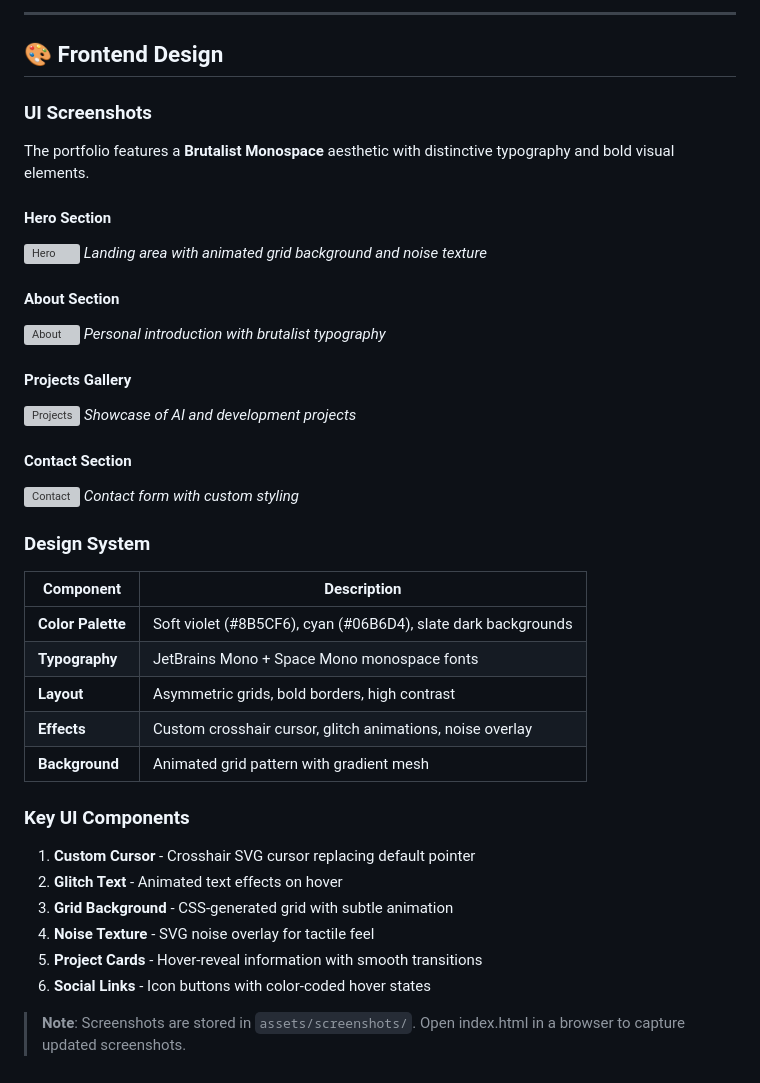
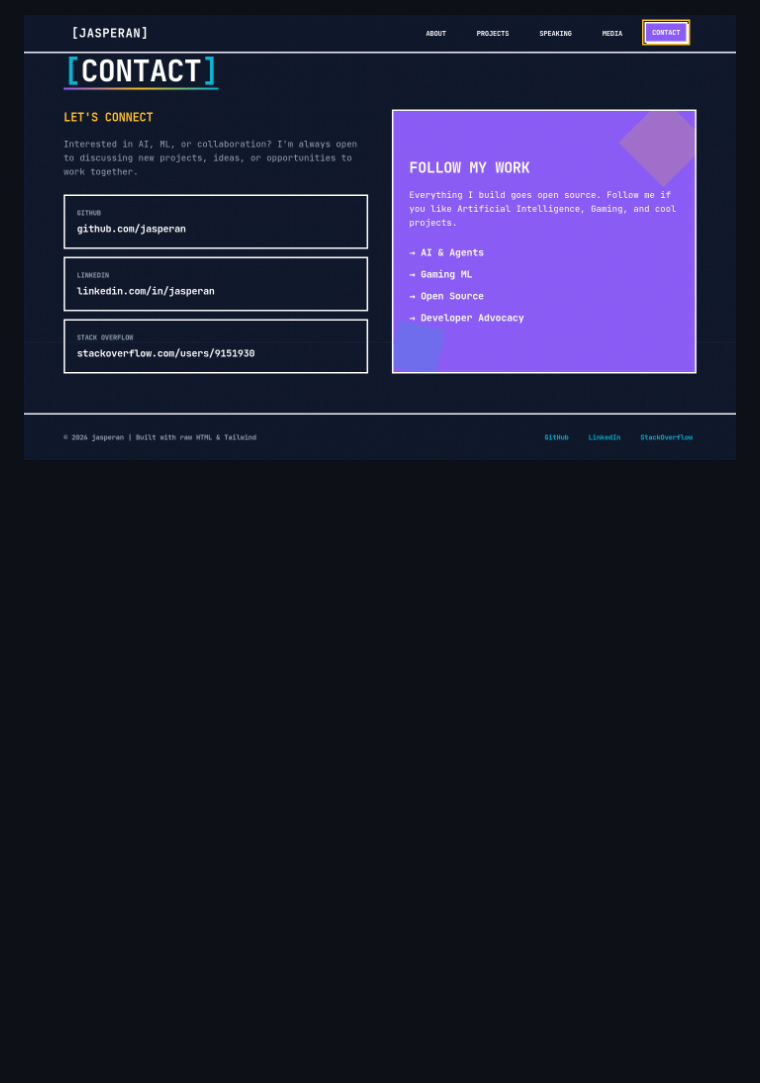
Before and after one commit to jasperan/jasperan.github.io, a Markdown page: README.md, the part around one of its changes. GitHub-like rendering; pictures changed too: assets/screenshots/contact.png (added); blank space fills up the shorter version; grey boxes are pictures that could not be loaded.

```diff
--- a/README.md
+++ b/README.md
@@ -147,44 +13 @@ Built with:
----
-
-## 🎨 Frontend Design
-
-### UI Screenshots
-
-The portfolio features a **Brutalist Monospace** aesthetic with distinctive typography and bold visual elements.
-
-#### Hero Section
-![Hero](assets/screenshots/hero.png)
-*Landing area with animated grid background and noise texture*
-
-#### About Section
-![About](assets/screenshots/about.png)
-*Personal introduction with brutalist typography*
-
-#### Projects Gallery
-![Projects](assets/screenshots/projects.png)
-*Showcase of AI and development projects*
-
-#### Contact Section
 ![Contact](assets/screenshots/contact.png)
-*Contact form with custom styling*
-
-### Design System
-
-| Component | Description |
-|-----------|-------------|
-| **Color Palette** | Soft violet (#8B5CF6), cyan (#06B6D4), slate dark backgrounds |
-| **Typography** | JetBrains Mono + Space Mono monospace fonts |
-| **Layout** | Asymmetric grids, bold borders, high contrast |
-| **Effects** | Custom crosshair cursor, glitch animations, noise overlay |
-| **Background** | Animated grid pattern with gradient mesh |
-
-### Key UI Components
-
-1. **Custom Cursor** - Crosshair SVG cursor replacing default pointer
-2. **Glitch Text** - Animated text effects on hover
-3. **Grid Background** - CSS-generated grid with subtle animation
-4. **Noise Texture** - SVG noise overlay for tactile feel
-5. **Project Cards** - Hover-reveal information with smooth transitions
-6. **Social Links** - Icon buttons with color-coded hover states
-
-> **Note**: Screenshots are stored in `assets/screenshots/`. Open index.html in a browser to capture updated screenshots.
```
Also changed, not shown: other parts of README.md (+6 -140 lines), assets/screenshots/about.png (added), assets/screenshots/media.png (added), assets/screenshots/projects.png (added), assets/screenshots/speaking.png (added), 1 other file.
